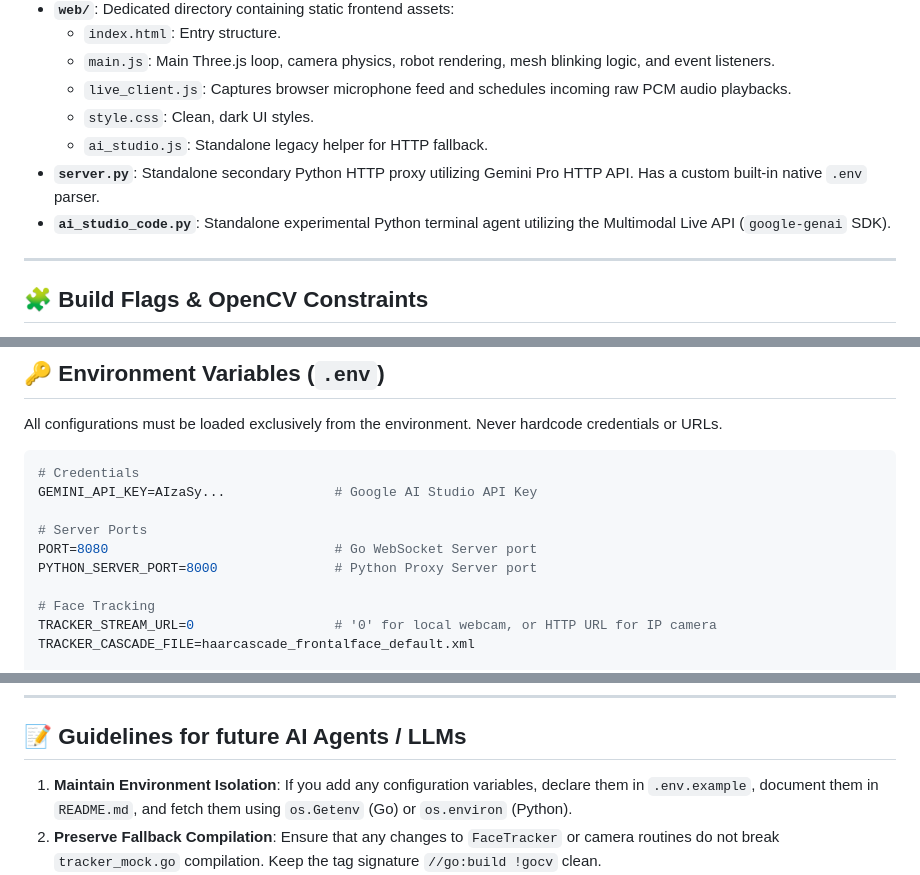
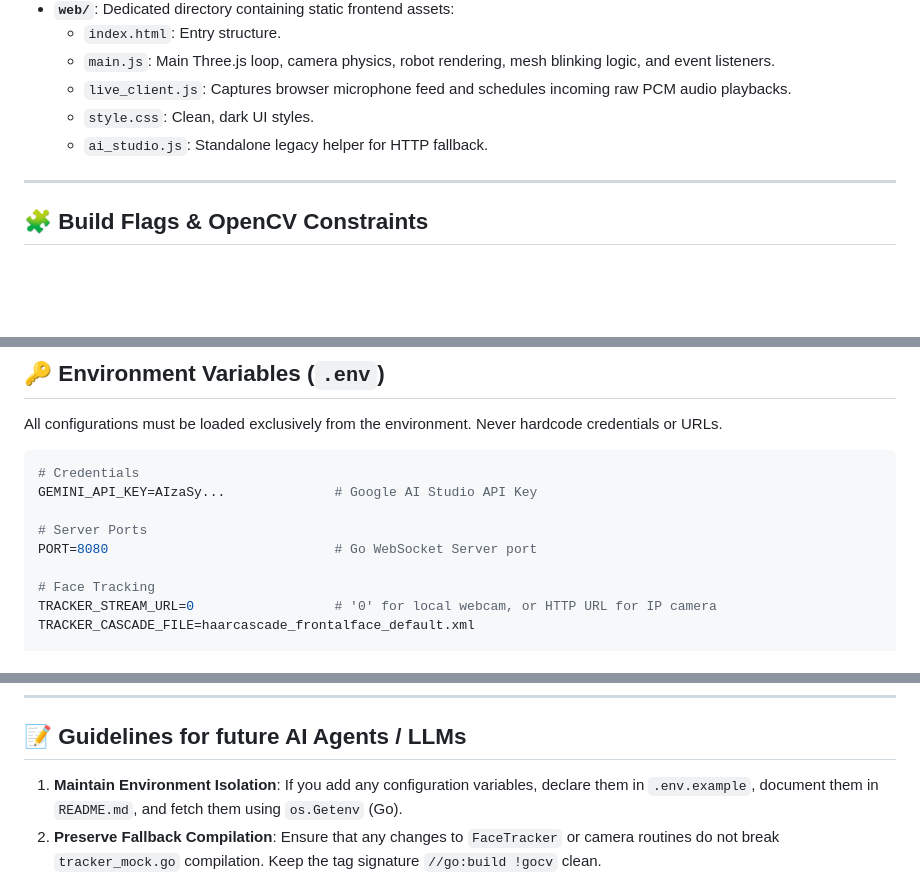
Before and after one commit to MarceloTomaz2/cassandra, a Markdown page: llm.md, 3 parts joined by grey strips. Drawn GitHub-style; blank space fills up the shorter version.

```diff
--- a/llm.md
+++ b/llm.md
@@ -42,8 +42,6 @@ graph TD
     *   `live_client.js`: Captures browser microphone feed and schedules incoming raw PCM audio playbacks.
     *   `style.css`: Clean, dark UI styles.
     *   `ai_studio.js`: Standalone legacy helper for HTTP fallback.
-*   **`server.py`**: Standalone secondary Python HTTP proxy utilizing Gemini Pro HTTP API. Has a custom built-in native `.env` parser.
-*   **`ai_studio_code.py`**: Standalone experimental Python terminal agent utilizing the Multimodal Live API (`google-genai` SDK).
 
 ---
 
@@ -74,7 +72,6 @@ GEMINI_API_KEY=AIzaSy...              # Google AI Studio API Key
 
 # Server Ports
 PORT=8080                             # Go WebSocket Server port
-PYTHON_SERVER_PORT=8000               # Python Proxy Server port
 
 # Face Tracking
 TRACKER_STREAM_URL=0                  # '0' for local webcam, or HTTP URL for IP camera
@@ -130,7 +127,7 @@ Sends real-time face coordinates:
 
 ## 📝 Guidelines for future AI Agents / LLMs
 
-1.  **Maintain Environment Isolation**: If you add any configuration variables, declare them in `.env.example`, document them in `README.md`, and fetch them using `os.Getenv` (Go) or `os.environ` (Python).
+1.  **Maintain Environment Isolation**: If you add any configuration variables, declare them in `.env.example`, document them in `README.md`, and fetch them using `os.Getenv` (Go).
 2.  **Preserve Fallback Compilation**: Ensure that any changes to `FaceTracker` or camera routines do not break `tracker_mock.go` compilation. Keep the tag signature `//go:build !gocv` clean.
 3.  **UI Assets Directory**: Static files must strictly live inside `/web` directory. If you create new images or CSS/JS utilities, place them there.
 4.  **Three.js Customisations**: Keep Bender's styling aligned with glassmorphism and modern colors. Coordinate scales should match target ranges:
```
Also changed, not shown: README.md (+12 -33 lines).
